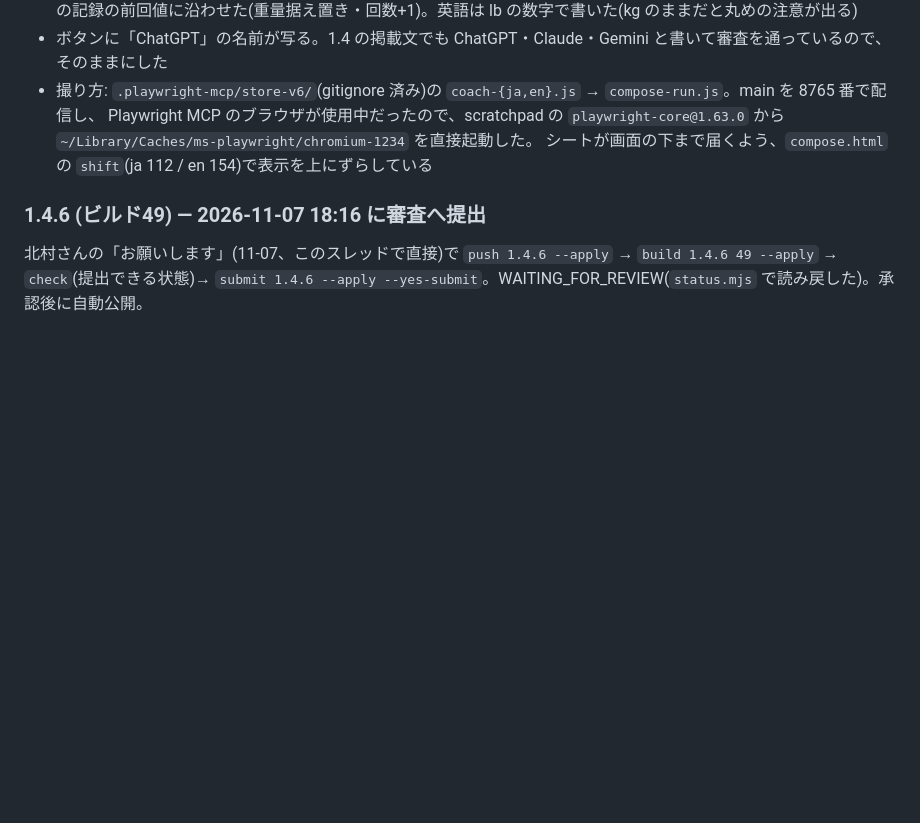
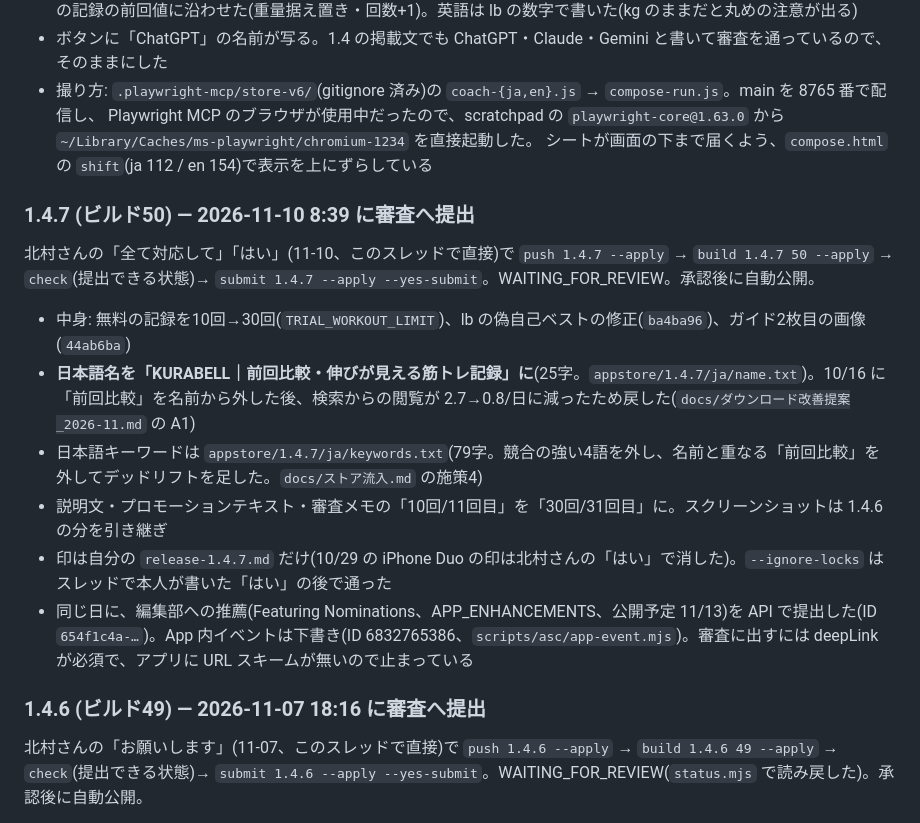
Before and after one commit to hk5150/OVERLOAD-PLUS, a Markdown page: APPSTORE.md, the part around the change. Rendered like a GitHub page; blank space fills up the shorter version.

Commit message:
1.4.7 (50) を審査へ提出し、編集部への推薦を出したことを記録する
Co-Authored-By: Claude Opus 5.5 <noreply@anthropic.com>

```diff
--- a/APPSTORE.md
+++ b/APPSTORE.md
@@ -680,6 +680,17 @@ English:
   Playwright MCP のブラウザが使用中だったので、scratchpad の `playwright-core@1.63.0` から `~/Library/Caches/ms-playwright/chromium-1234` を直接起動した。
   シートが画面の下まで届くよう、`compose.html` の `shift`(ja 112 / en 154)で表示を上にずらしている
 
+### 1.4.7 (ビルド50) — 2026-11-10 8:39 に審査へ提出
+
+北村さんの「全て対応して」「はい」(11-10、このスレッドで直接)で `push 1.4.7 --apply` → `build 1.4.7 50 --apply` → `check`(提出できる状態)→ `submit 1.4.7 --apply --yes-submit`。WAITING_FOR_REVIEW。承認後に自動公開。
+
+- 中身: 無料の記録を10回→30回(`TRIAL_WORKOUT_LIMIT`)、lb の偽自己ベストの修正(`ba4ba96`)、ガイド2枚目の画像(`44ab6ba`)
+- **日本語名を「KURABELL｜前回比較・伸びが見える筋トレ記録」に**(25字。`appstore/1.4.7/ja/name.txt`)。10/16 に「前回比較」を名前から外した後、検索からの閲覧が 2.7→0.8/日に減ったため戻した(`docs/ダウンロード改善提案_2026-11.md` の A1)
+- 日本語キーワードは `appstore/1.4.7/ja/keywords.txt`(79字。競合の強い4語を外し、名前と重なる「前回比較」を外してデッドリフトを足した。`docs/ストア流入.md` の施策4)
+- 説明文・プロモーションテキスト・審査メモの「10回/11回目」を「30回/31回目」に。スクリーンショットは 1.4.6 の分を引き継ぎ
+- 印は自分の `release-1.4.7.md` だけ(10/29 の iPhone Duo の印は北村さんの「はい」で消した)。`--ignore-locks` はスレッドで本人が書いた「はい」の後で通った
+- 同じ日に、編集部への推薦(Featuring Nominations、APP_ENHANCEMENTS、公開予定 11/13)を API で提出した(ID `654f1c4a-…`)。App 内イベントは下書き(ID 6832765386、`scripts/asc/app-event.mjs`)。審査に出すには deepLink が必須で、アプリに URL スキームが無いので止まっている
+
 ### 1.4.6 (ビルド49) — 2026-11-07 18:16 に審査へ提出
 
 北村さんの「お願いします」(11-07、このスレッドで直接)で `push 1.4.6 --apply` → `build 1.4.6 49 --apply` → `check`(提出できる状態)→ `submit 1.4.6 --apply --yes-submit`。WAITING_FOR_REVIEW(`status.mjs` で読み戻した)。承認後に自動公開。
```
Also changed, not shown: docs/Watchアプリ.md (+1 -1 lines).
